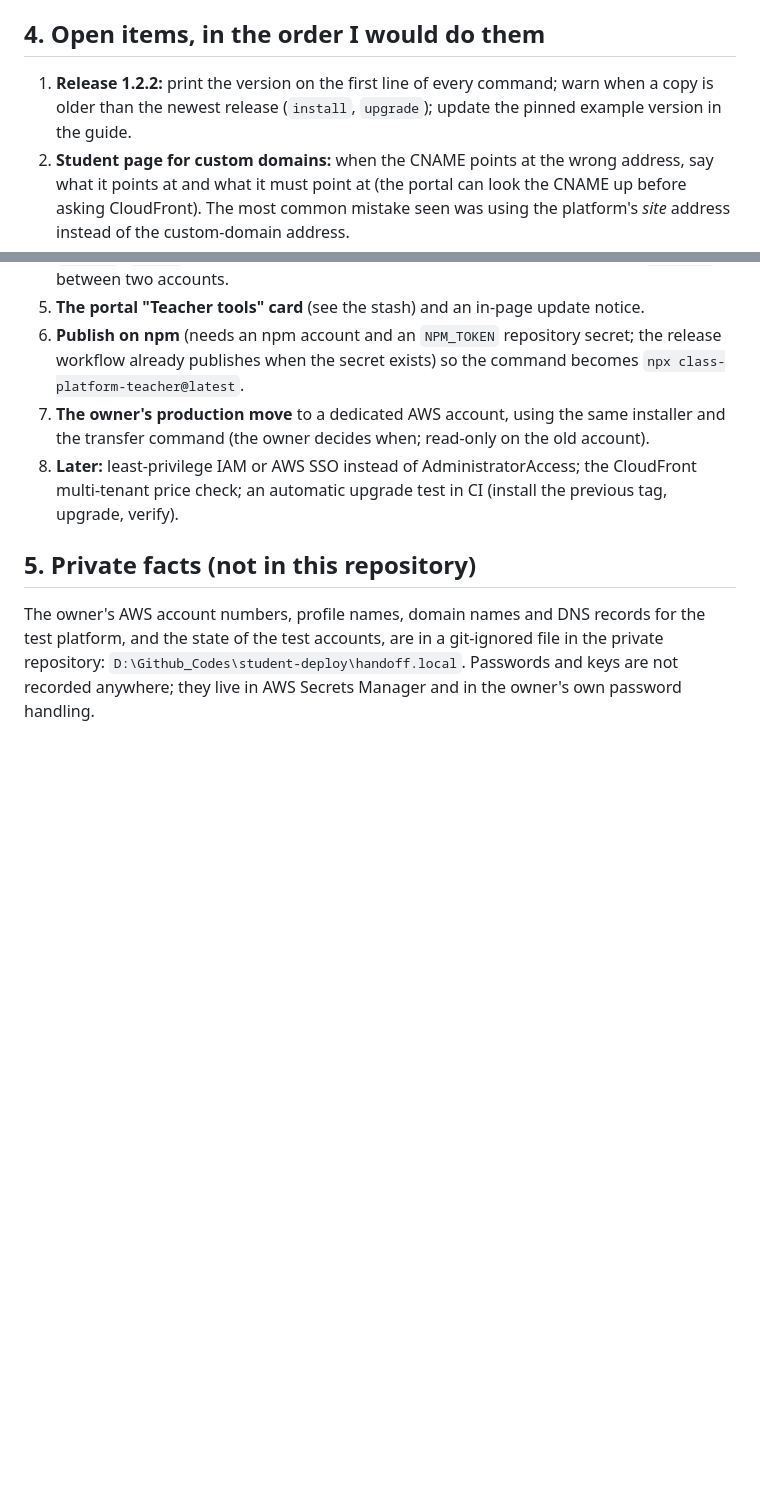
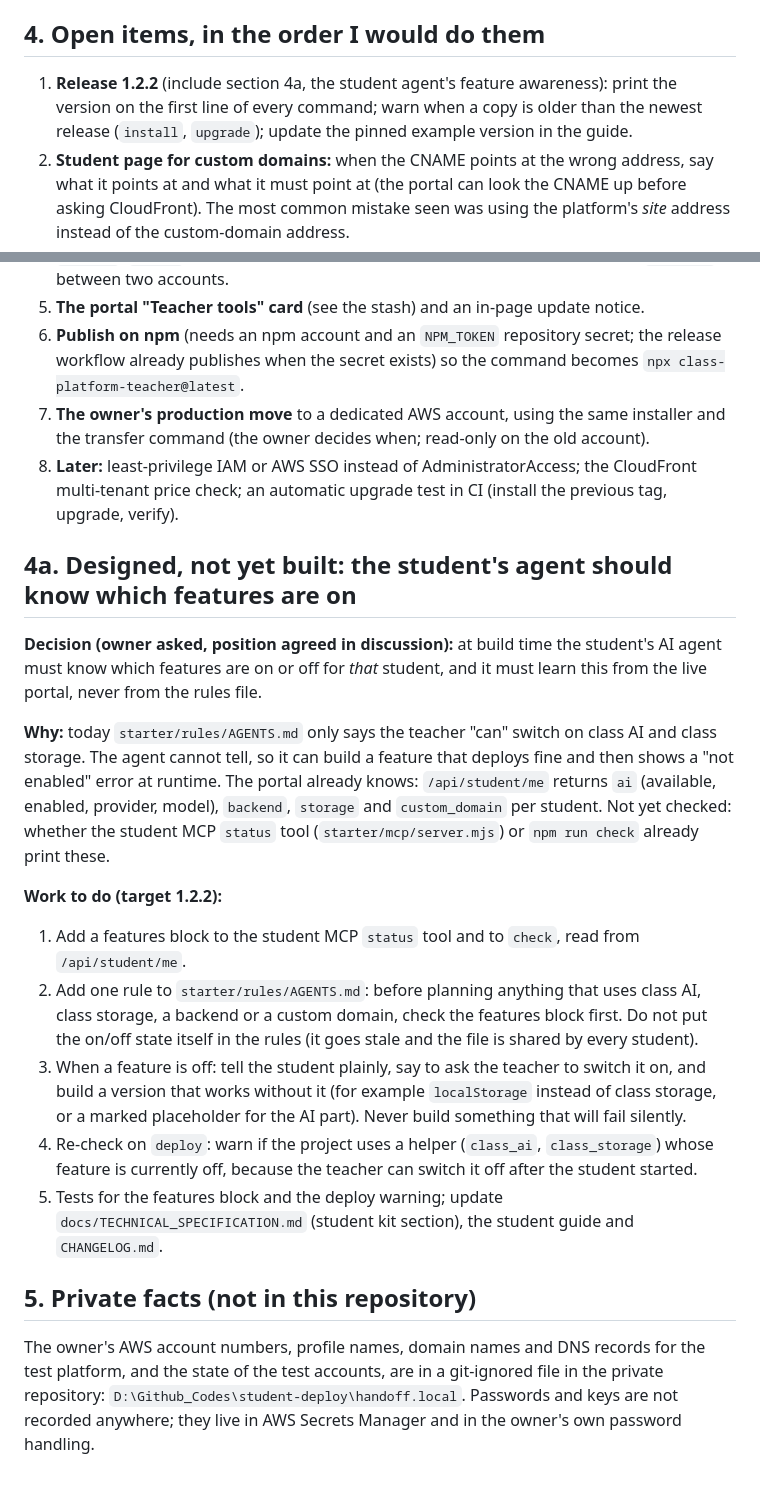
Before and after one commit to abhtft/class-hosting-platform, a Markdown page: HANDOFF.md, 2 parts joined by grey strips. Rendered like a GitHub page; blank space fills up the shorter version.

Commit message:
Handoff: student agent feature awareness (designed, not built)
Co-Authored-By: Claude Sonnet 5.5 <noreply@anthropic.com>

```diff
--- a/HANDOFF.md
+++ b/HANDOFF.md
@@ -45,7 +45,7 @@ node tests/test_<name>.mjs    # one file; the teacher-side tests use a fake AWS
 
 ## 4. Open items, in the order I would do them
 
-1. **Release 1.2.2:** print the version on the first line of every command; warn when a copy is older than the newest release (`install`, `upgrade`); update the pinned example version in the guide.
+1. **Release 1.2.2** (include section 4a, the student agent's feature awareness): print the version on the first line of every command; warn when a copy is older than the newest release (`install`, `upgrade`); update the pinned example version in the guide.
 2. **Student page for custom domains:** when the CNAME points at the wrong address, say what it points at and what it must point at (the portal can look the CNAME up before asking CloudFront). The most common mistake seen was using the platform's *site* address instead of the custom-domain address.
 3. **Rename the teacher editor tools** with a distinct prefix (the student tool set also has `status`), show the AWS account number in every confirmation, and make the server instructions say "call status at the start of a session".
 4. **Rehearse export, import and transfer** on real accounts: `export`, `destroy --everything`, `install`, `import`, then check a student token and a published site; then a real `transfer` between two accounts.
@@ -54,6 +54,19 @@ node tests/test_<name>.mjs    # one file; the teacher-side tests use a fake AWS
 7. **The owner's production move** to a dedicated AWS account, using the same installer and the transfer command (the owner decides when; read-only on the old account).
 8. **Later:** least-privilege IAM or AWS SSO instead of AdministratorAccess; the CloudFront multi-tenant price check; an automatic upgrade test in CI (install the previous tag, upgrade, verify).
 
+## 4a. Designed, not yet built: the student's agent should know which features are on
+
+**Decision (owner asked, position agreed in discussion):** at build time the student's AI agent must know which features are on or off for *that* student, and it must learn this from the live portal, never from the rules file.
+
+**Why:** today `starter/rules/AGENTS.md` only says the teacher "can" switch on class AI and class storage. The agent cannot tell, so it can build a feature that deploys fine and then shows a "not enabled" error at runtime. The portal already knows: `/api/student/me` returns `ai` (available, enabled, provider, model), `backend`, `storage` and `custom_domain` per student. Not yet checked: whether the student MCP `status` tool (`starter/mcp/server.mjs`) or `npm run check` already print these.
+
+**Work to do (target 1.2.2):**
+1. Add a features block to the student MCP `status` tool and to `check`, read from `/api/student/me`.
+2. Add one rule to `starter/rules/AGENTS.md`: before planning anything that uses class AI, class storage, a backend or a custom domain, check the features block first. Do not put the on/off state itself in the rules (it goes stale and the file is shared by every student).
+3. When a feature is off: tell the student plainly, say to ask the teacher to switch it on, and build a version that works without it (for example `localStorage` instead of class storage, or a marked placeholder for the AI part). Never build something that will fail silently.
+4. Re-check on `deploy`: warn if the project uses a helper (`class_ai`, `class_storage`) whose feature is currently off, because the teacher can switch it off after the student started.
+5. Tests for the features block and the deploy warning; update `docs/TECHNICAL_SPECIFICATION.md` (student kit section), the student guide and `CHANGELOG.md`.
+
 ## 5. Private facts (not in this repository)
 
 The owner's AWS account numbers, profile names, domain names and DNS records for the test platform, and the state of the test accounts, are in a git-ignored file in the private repository: `D:\Github_Codes\student-deploy\handoff.local`. Passwords and keys are not recorded anywhere; they live in AWS Secrets Manager and in the owner's own password handling.
```
